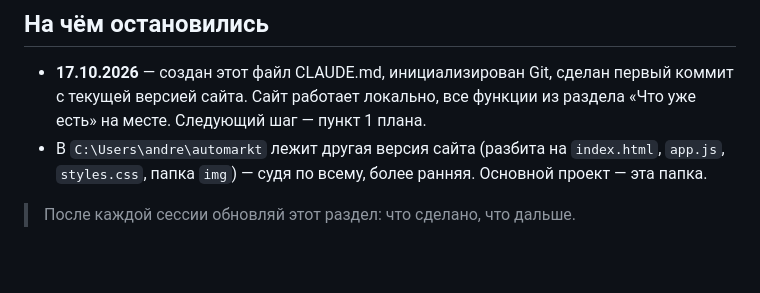
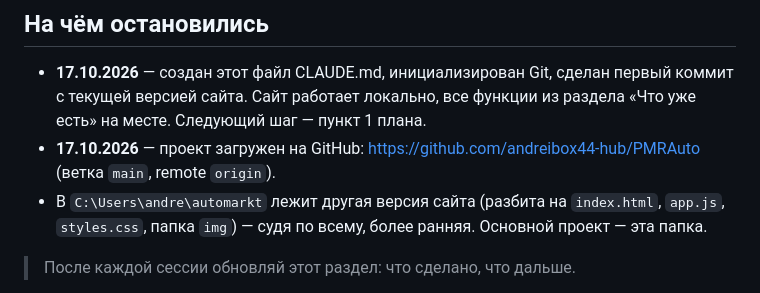
Before and after one commit to andreibox44-hub/PMRAuto, a Markdown page: CLAUDE.md, the part around the change. GitHub-like rendering; blank space fills up the shorter version.

Commit message:
CLAUDE.md: проект загружен на GitHub
Co-Authored-By: Claude Opus 5.5 <noreply@anthropic.com>

```diff
--- a/CLAUDE.md
+++ b/CLAUDE.md
@@ -71,6 +71,8 @@ PMRAuto — площадка объявлений о продаже трансп
 - **17.10.2026** — создан этот файл CLAUDE.md, инициализирован Git, сделан первый коммит
   с текущей версией сайта. Сайт работает локально, все функции из раздела «Что уже есть»
   на месте. Следующий шаг — пункт 1 плана.
+- **17.10.2026** — проект загружен на GitHub: https://github.com/andreibox44-hub/PMRAuto
+  (ветка `main`, remote `origin`).
 - В `C:\Users\andre\automarkt` лежит другая версия сайта (разбита на `index.html`,
   `app.js`, `styles.css`, папка `img`) — судя по всему, более ранняя. Основной проект — эта папка.
 
```
